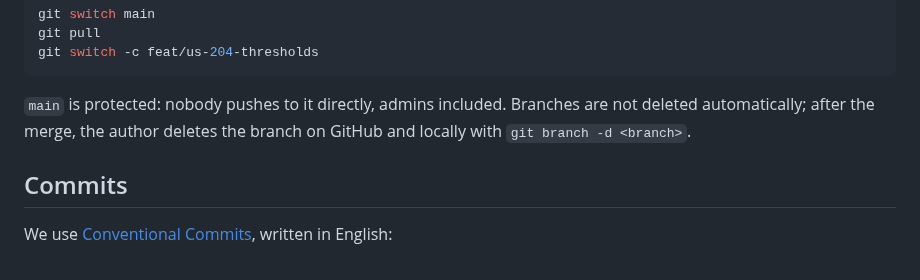
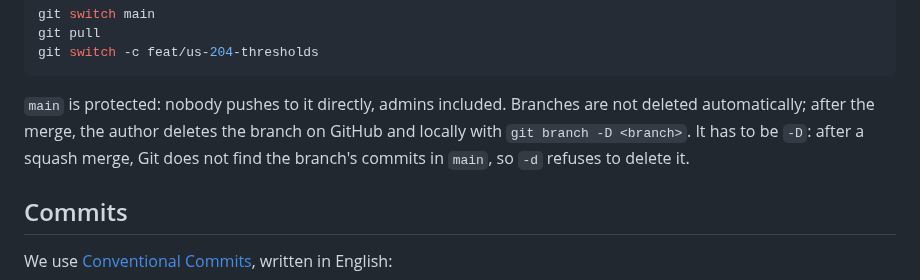
Before and after one commit to jpastorSFDC/nova-casa-telemetria, a Markdown page: CONTRIBUTING.md, the part around the change. Drawn GitHub-style.

Commit message:
docs: use git branch -D to delete squash-merged branches
After a squash merge the branch commits are not in main, so git branch -d
refuses to delete the branch.

````diff
--- a/CONTRIBUTING.md
+++ b/CONTRIBUTING.md
@@ -27,7 +27,7 @@ git pull
 git switch -c feat/us-204-thresholds
 ```
 
-`main` is protected: nobody pushes to it directly, admins included. Branches are not deleted automatically; after the merge, the author deletes the branch on GitHub and locally with `git branch -d <branch>`.
+`main` is protected: nobody pushes to it directly, admins included. Branches are not deleted automatically; after the merge, the author deletes the branch on GitHub and locally with `git branch -D <branch>`. It has to be `-D`: after a squash merge, Git does not find the branch's commits in `main`, so `-d` refuses to delete it.
 
 ## Commits
 
````
